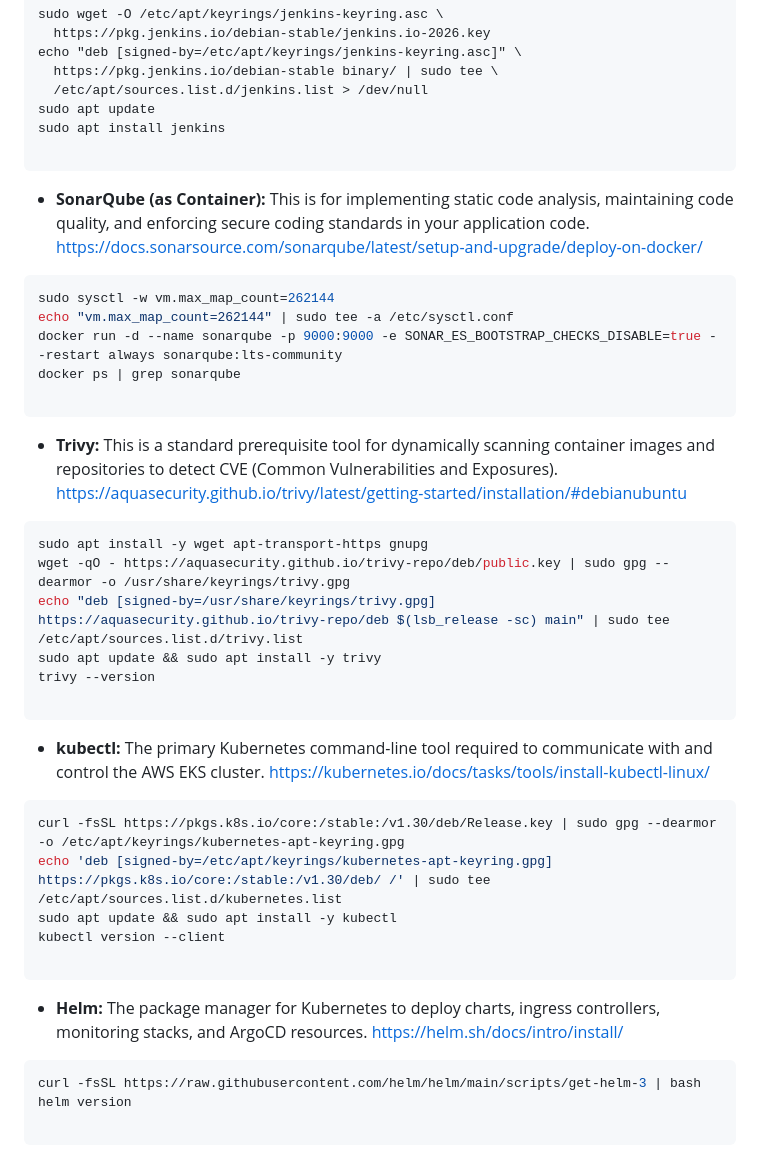
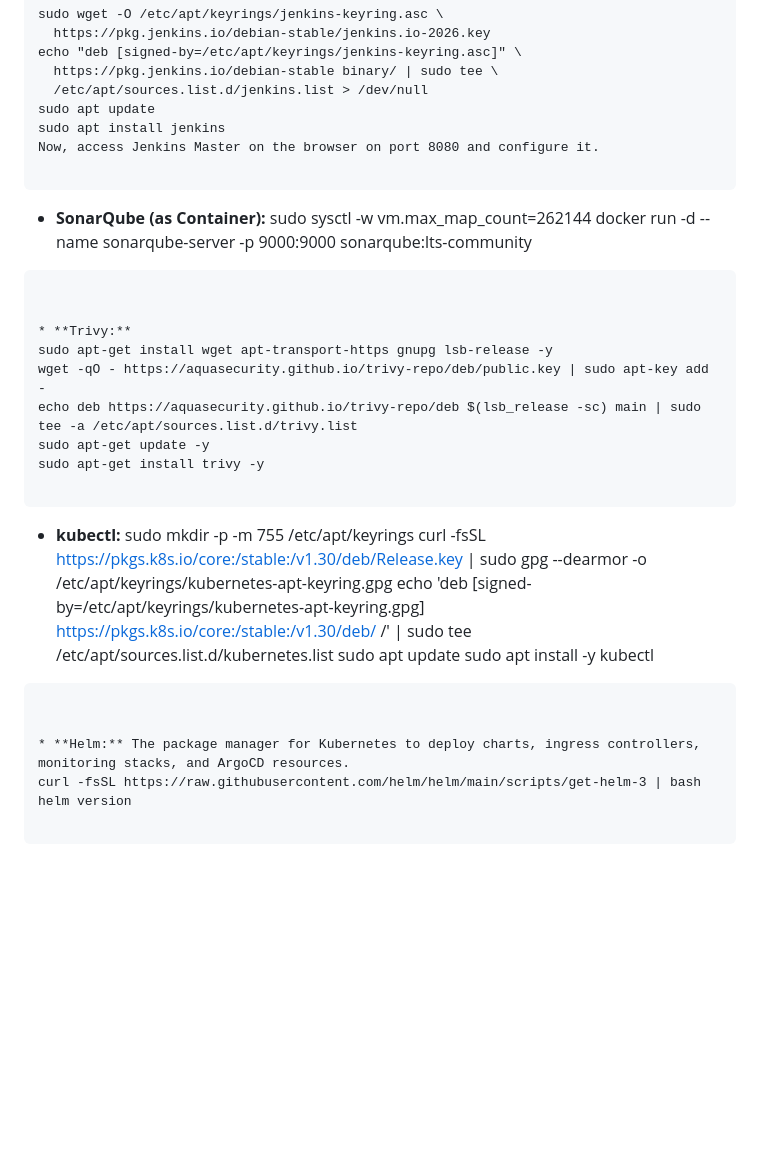
Before and after one commit to RAJMORE19/CareGrid-E-Commerce, a Markdown page: 00-docs-and-console-guide/ProjectStartFromHere.md, the part around the change. Rendered like a GitHub page; blank space fills up the shorter version.

````diff
--- a/00-docs-and-console-guide/ProjectStartFromHere.md
+++ b/00-docs-and-console-guide/ProjectStartFromHere.md
@@ -71,47 +71,40 @@ echo "deb [signed-by=/etc/apt/keyrings/jenkins-keyring.asc]" \
   /etc/apt/sources.list.d/jenkins.list > /dev/null
 sudo apt update
 sudo apt install jenkins
+Now, access Jenkins Master on the browser on port 8080 and configure it.
 
 ```
 
 
-* **SonarQube (as Container):** This is for implementing static code analysis, maintaining code quality, and enforcing secure coding standards in your application code.
-[https://docs.sonarsource.com/sonarqube/latest/setup-and-upgrade/deploy-on-docker/](https://www.google.com/search?q=https://docs.sonarsource.com/sonarqube/latest/setup-and-upgrade/deploy-on-docker/)
-```bash
+* **SonarQube (as Container):**
 sudo sysctl -w vm.max_map_count=262144
-echo "vm.max_map_count=262144" | sudo tee -a /etc/sysctl.conf
-docker run -d --name sonarqube -p 9000:9000 -e SONAR_ES_BOOTSTRAP_CHECKS_DISABLE=true --restart always sonarqube:lts-community
-docker ps | grep sonarqube
+docker run -d --name sonarqube-server -p 9000:9000 sonarqube:lts-community
 
 ```
 
 
-* **Trivy:** This is a standard prerequisite tool for dynamically scanning container images and repositories to detect CVE (Common Vulnerabilities and Exposures).
-[https://aquasecurity.github.io/trivy/latest/getting-started/installation/#debianubuntu](https://www.google.com/search?q=https://aquasecurity.github.io/trivy/latest/getting-started/installation/%23debianubuntu)
-```bash
-sudo apt install -y wget apt-transport-https gnupg
-wget -qO - https://aquasecurity.github.io/trivy-repo/deb/public.key | sudo gpg --dearmor -o /usr/share/keyrings/trivy.gpg
-echo "deb [signed-by=/usr/share/keyrings/trivy.gpg] https://aquasecurity.github.io/trivy-repo/deb $(lsb_release -sc) main" | sudo tee /etc/apt/sources.list.d/trivy.list
-sudo apt update && sudo apt install -y trivy
-trivy --version
+* **Trivy:**
+sudo apt-get install wget apt-transport-https gnupg lsb-release -y
+wget -qO - https://aquasecurity.github.io/trivy-repo/deb/public.key | sudo apt-key add -
+echo deb https://aquasecurity.github.io/trivy-repo/deb $(lsb_release -sc) main | sudo tee -a /etc/apt/sources.list.d/trivy.list
+sudo apt-get update -y
+sudo apt-get install trivy -y
 
 ```
 
 
-* **kubectl:** The primary Kubernetes command-line tool required to communicate with and control the AWS EKS cluster.
-[https://kubernetes.io/docs/tasks/tools/install-kubectl-linux/](https://kubernetes.io/docs/tasks/tools/install-kubectl-linux/)
-```bash
+* **kubectl:**
+sudo mkdir -p -m 755 /etc/apt/keyrings
 curl -fsSL https://pkgs.k8s.io/core:/stable:/v1.30/deb/Release.key | sudo gpg --dearmor -o /etc/apt/keyrings/kubernetes-apt-keyring.gpg
 echo 'deb [signed-by=/etc/apt/keyrings/kubernetes-apt-keyring.gpg] https://pkgs.k8s.io/core:/stable:/v1.30/deb/ /' | sudo tee /etc/apt/sources.list.d/kubernetes.list
-sudo apt update && sudo apt install -y kubectl
-kubectl version --client
+sudo apt update
+sudo apt install -y kubectl
+
 
 ```
 
 
 * **Helm:** The package manager for Kubernetes to deploy charts, ingress controllers, monitoring stacks, and ArgoCD resources.
-[https://helm.sh/docs/intro/install/](https://helm.sh/docs/intro/install/)
-```bash
 curl -fsSL https://raw.githubusercontent.com/helm/helm/main/scripts/get-helm-3 | bash
 helm version
 
````
